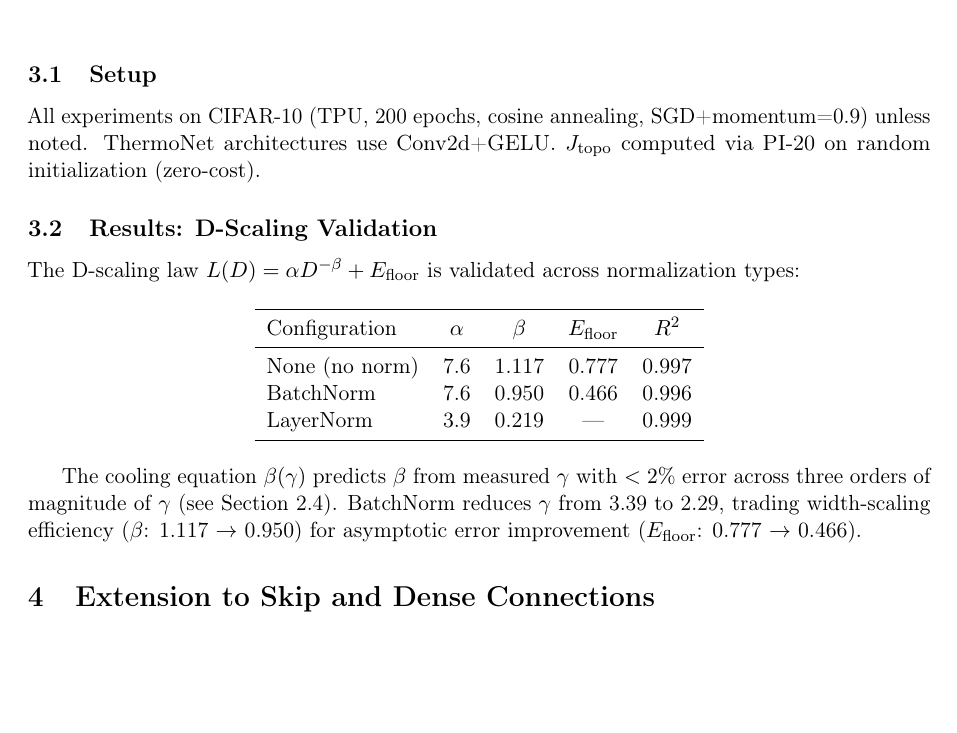
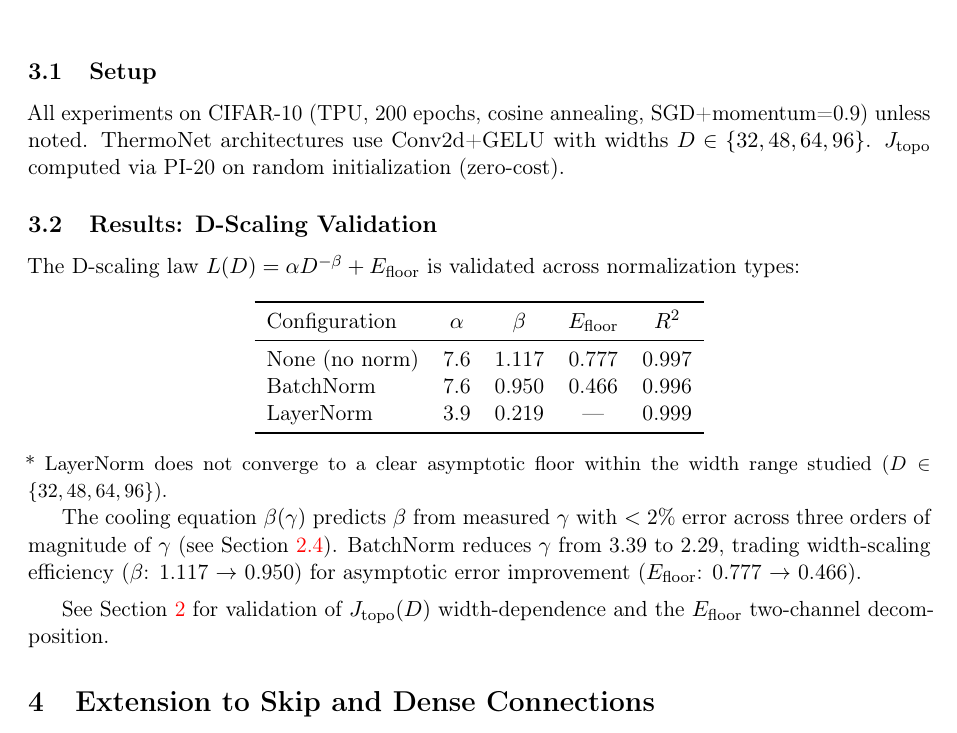
Before and after one commit to xliu203/ThermoRG-NN, a LaTeX paper (papers/paper_draft_v1.tex): part of page 6 of 20, cut so that both start at the same text, the shorter picture padded with empty space. Compiled offline with pdfLaTeX.

Commit message:
Fix Section 3: add width range, LN footnote, cooling label ref, cross-references

```diff
--- a/papers/paper_draft_v1.tex
+++ b/papers/paper_draft_v1.tex
@@ -293,7 +293,7 @@ Stride-2 RG & $\beta = \beta_0 \cdot (0.87)^{n_s}$ & Coarse-graining suppression
 All experiments use plain convolutional networks with different normalization layers (BatchNorm, LayerNorm, and no normalization) as controlled building blocks. This validates the ThermoRG framework's core predictions before applying to architecture search.
 
 \subsection{Setup}
-All experiments on CIFAR-10 (TPU, 200 epochs, cosine annealing, SGD+momentum=0.9) unless noted. ThermoNet architectures use Conv2d+GELU. $J_{\mathrm{topo}}$ computed via PI-20 on random initialization (zero-cost).
+All experiments on CIFAR-10 (TPU, 200 epochs, cosine annealing, SGD+momentum=0.9) unless noted. ThermoNet architectures use Conv2d+GELU with widths $D \in \{32, 48, 64, 96\}$. $J_{\mathrm{topo}}$ computed via PI-20 on random initialization (zero-cost).
 
 \subsection{Results: D-Scaling Validation}
 
@@ -310,8 +310,12 @@ LayerNorm & 3.9 & 0.219 & --- & 0.999 \\
 \bottomrule
 \end{tabular}
 \end{center}
+{\small * LayerNorm does not converge to a clear asymptotic floor within the width range studied ($D \in \{32,48,64,96\}$).}
 
-The cooling equation $\beta(\gamma)$ predicts $\beta$ from measured $\gamma$ with $<2\%$ error across three orders of magnitude of $\gamma$ (see Section 2.4). BatchNorm reduces $\gamma$ from 3.39 to 2.29, trading width-scaling efficiency ($\beta$: 1.117 $\to$ 0.950) for asymptotic error improvement ($E_{\mathrm{floor}}$: 0.777 $\to$ 0.466).
+The cooling equation $\beta(\gamma)$ predicts $\beta$ from measured $\gamma$ with $<2\%$ error across three orders of magnitude of $\gamma$ (see Section~\ref{sec:cooling-theory}). BatchNorm reduces $\gamma$ from 3.39 to 2.29, trading width-scaling efficiency ($\beta$: 1.117 $\to$ 0.950) for asymptotic error improvement ($E_{\mathrm{floor}}$: 0.777 $\to$ 0.466).
+
+\medskip
+See Section~\ref{sec:framework} for validation of $J_{\mathrm{topo}}(D)$ width-dependence and the $E_{\mathrm{floor}}$ two-channel decomposition.
 
 % ==============================================================================
 % 4. EXTENSION TO SKIP AND DENSE CONNECTIONS
```
Also changed, not shown: papers/paper_draft_v1.tex (2 more changed lines).
